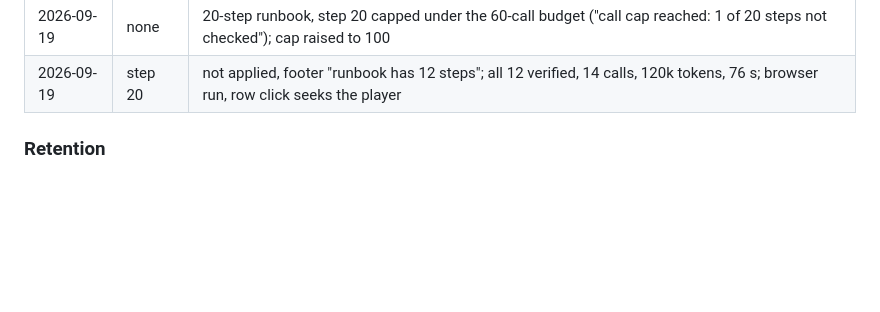
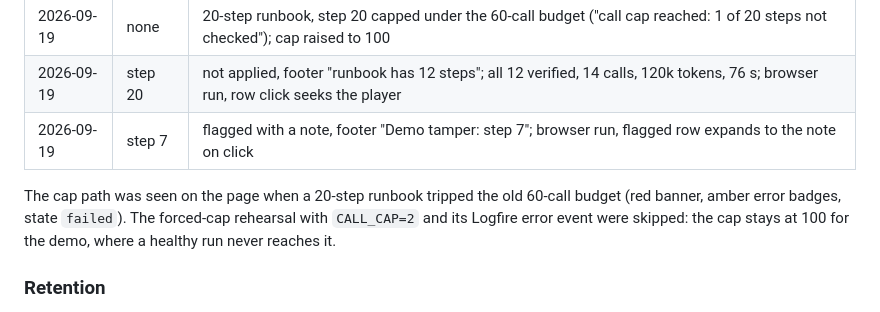
Before and after one commit to matteopilotto/video-to-runbook, a Markdown page: README.md, the part around the change. Rendered like a GitHub page; blank space fills up the shorter version.

Commit message:
docs: browser rehearsal of states 1 to 4 and tamper 7 done; forced-cap run skipped for the demo

```diff
--- a/README.md
+++ b/README.md
@@ -125,6 +125,12 @@ Tamper runs (SC-005, each one a fresh SAP upload; the tampered step should read
 | 2026-09-19 | step 20 | not applied, footer "runbook has 14 steps"; 15 calls, 148 s |
 | 2026-09-19 | none | 20-step runbook, step 20 capped under the 60-call budget ("call cap reached: 1 of 20 steps not checked"); cap raised to 100 |
 | 2026-09-19 | step 20 | not applied, footer "runbook has 12 steps"; all 12 verified, 14 calls, 120k tokens, 76 s; browser run, row click seeks the player |
+| 2026-09-19 | step 7 | flagged with a note, footer "Demo tamper: step 7"; browser run, flagged row expands to the note on click |
+
+The cap path was seen on the page when a 20-step runbook tripped the old 60-call budget
+(red banner, amber error badges, state `failed`). The forced-cap rehearsal with `CALL_CAP=2`
+and its Logfire error event were skipped: the cap stays at 100 for the demo, where a healthy
+run never reaches it.
 
 ### Retention
 
```
Also changed, not shown: specs/001-observer-pipeline/tasks.md (+2 -2 lines).
